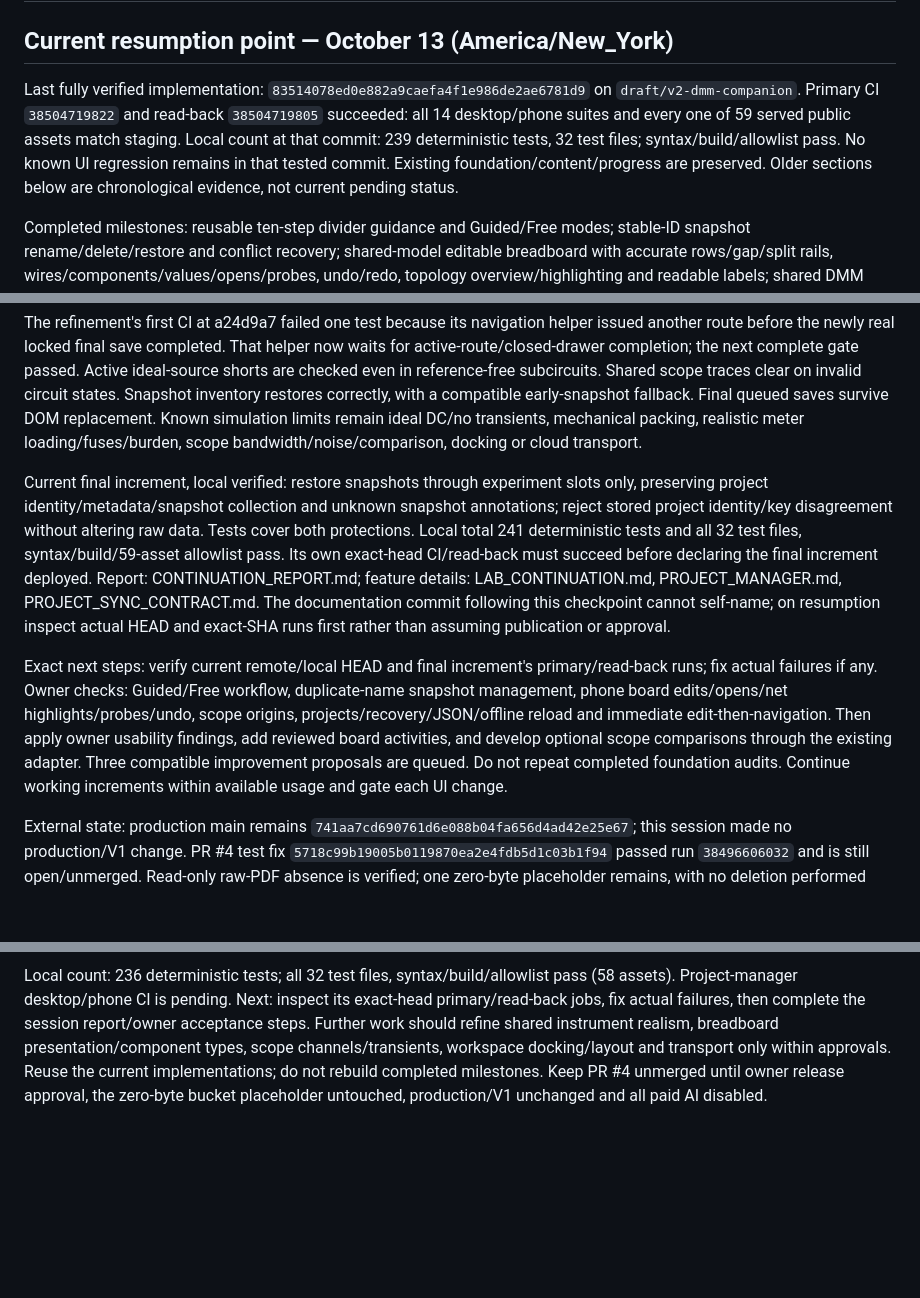
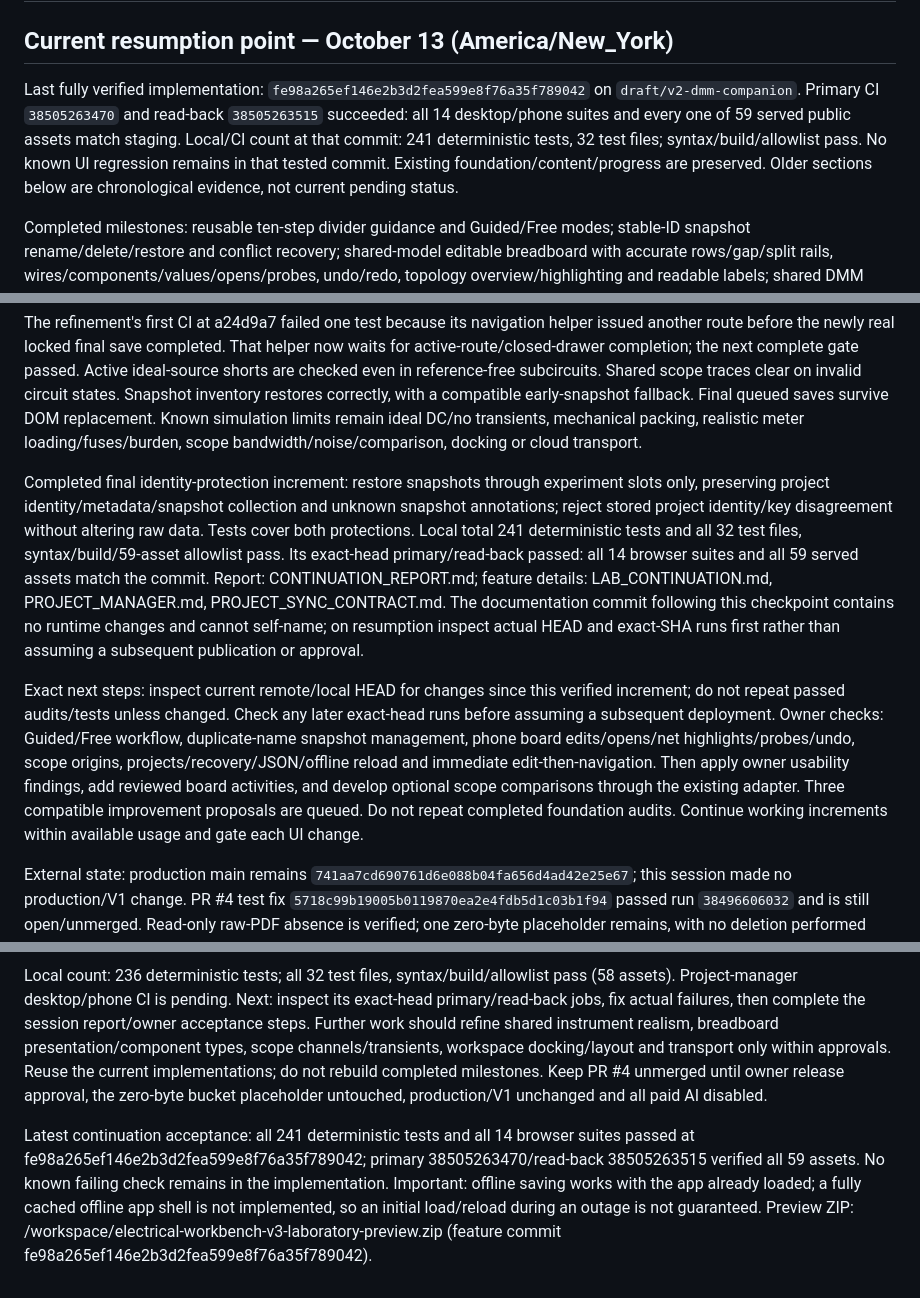
Before and after one commit to TheAmazingBaha2/electrical-understanding, a Markdown page: docs/v3/CHECKPOINT.md, 3 parts joined by grey strips. Rendered like a GitHub page; blank space fills up the shorter version.

Commit message:
Record final exact-head laboratory acceptance and offline limitations

```diff
--- a/docs/v3/CHECKPOINT.md
+++ b/docs/v3/CHECKPOINT.md
@@ -2,15 +2,15 @@
 
 ## Current resumption point — October 13 (America/New_York)
 
-Last fully verified implementation: `83514078ed0e882a9caefa4f1e986de2ae6781d9` on `draft/v2-dmm-companion`. Primary CI `38504719822` and read-back `38504719805` succeeded: all 14 desktop/phone suites and every one of 59 served public assets match staging. Local count at that commit: 239 deterministic tests, 32 test files; syntax/build/allowlist pass. No known UI regression remains in that tested commit. Existing foundation/content/progress are preserved. Older sections below are chronological evidence, not current pending status.
+Last fully verified implementation: `fe98a265ef146e2b3d2fea599e8f76a35f789042` on `draft/v2-dmm-companion`. Primary CI `38505263470` and read-back `38505263515` succeeded: all 14 desktop/phone suites and every one of 59 served public assets match staging. Local/CI count at that commit: 241 deterministic tests, 32 test files; syntax/build/allowlist pass. No known UI regression remains in that tested commit. Existing foundation/content/progress are preserved. Older sections below are chronological evidence, not current pending status.
 
 Completed milestones: reusable ten-step divider guidance and Guided/Free modes; stable-ID snapshot rename/delete/restore and conflict recovery; shared-model editable breadboard with accurate rows/gap/split rails, wires/components/values/opens/probes, undo/redo, topology overview/highlighting and readable labels; shared DMM voltage/resistance/continuity/ideal prepared-series current; scope constant shared-DC captures plus labeled independent demos; named/searchable/multiple projects/templates/duplication/recoverable deletion/measurement records/JSON; pure future sync contracts. Original 33 approvals/336 question IDs and 62 registered capabilities remain; registry is 64 with the reusable board/scope additions. Source files and original ProgressStore/grades were not regenerated or rewritten.
 
 The refinement's first CI at a24d9a7 failed one test because its navigation helper issued another route before the newly real locked final save completed. That helper now waits for active-route/closed-drawer completion; the next complete gate passed. Active ideal-source shorts are checked even in reference-free subcircuits. Shared scope traces clear on invalid circuit states. Snapshot inventory restores correctly, with a compatible early-snapshot fallback. Final queued saves survive DOM replacement. Known simulation limits remain ideal DC/no transients, mechanical packing, realistic meter loading/fuses/burden, scope bandwidth/noise/comparison, docking or cloud transport.
 
-Current final increment, local verified: restore snapshots through experiment slots only, preserving project identity/metadata/snapshot collection and unknown snapshot annotations; reject stored project identity/key disagreement without altering raw data. Tests cover both protections. Local total 241 deterministic tests and all 32 test files, syntax/build/59-asset allowlist pass. Its own exact-head CI/read-back must succeed before declaring the final increment deployed. Report: CONTINUATION_REPORT.md; feature details: LAB_CONTINUATION.md, PROJECT_MANAGER.md, PROJECT_SYNC_CONTRACT.md. The documentation commit following this checkpoint cannot self-name; on resumption inspect actual HEAD and exact-SHA runs first rather than assuming publication or approval.
+Completed final identity-protection increment: restore snapshots through experiment slots only, preserving project identity/metadata/snapshot collection and unknown snapshot annotations; reject stored project identity/key disagreement without altering raw data. Tests cover both protections. Local total 241 deterministic tests and all 32 test files, syntax/build/59-asset allowlist pass. Its exact-head primary/read-back passed: all 14 browser suites and all 59 served assets match the commit. Report: CONTINUATION_REPORT.md; feature details: LAB_CONTINUATION.md, PROJECT_MANAGER.md, PROJECT_SYNC_CONTRACT.md. The documentation commit following this checkpoint contains no runtime changes and cannot self-name; on resumption inspect actual HEAD and exact-SHA runs first rather than assuming a subsequent publication or approval.
 
-Exact next steps: verify current remote/local HEAD and final increment's primary/read-back runs; fix actual failures if any. Owner checks: Guided/Free workflow, duplicate-name snapshot management, phone board edits/opens/net highlights/probes/undo, scope origins, projects/recovery/JSON/offline reload and immediate edit-then-navigation. Then apply owner usability findings, add reviewed board activities, and develop optional scope comparisons through the existing adapter. Three compatible improvement proposals are queued. Do not repeat completed foundation audits. Continue working increments within available usage and gate each UI change.
+Exact next steps: inspect current remote/local HEAD for changes since this verified increment; do not repeat passed audits/tests unless changed. Check any later exact-head runs before assuming a subsequent deployment. Owner checks: Guided/Free workflow, duplicate-name snapshot management, phone board edits/opens/net highlights/probes/undo, scope origins, projects/recovery/JSON/offline reload and immediate edit-then-navigation. Then apply owner usability findings, add reviewed board activities, and develop optional scope comparisons through the existing adapter. Three compatible improvement proposals are queued. Do not repeat completed foundation audits. Continue working increments within available usage and gate each UI change.
 
 External state: production main remains `741aa7cd690761d6e088b04fa656d4ad42e25e67`; this session made no production/V1 change. PR #4 test fix `5718c99b19005b0119870ea2e4fdb5d1c03b1f94` passed run `38496606032` and is still open/unmerged. Read-only raw-PDF absence is verified; one zero-byte placeholder remains, with no deletion performed here. Current cleanup record is aggregate-only. Historical public source-derived artifacts remain unchanged; broader exposure decisions need owner review.
 
@@ -88,3 +88,5 @@ Scope foundation exact-head CI and served-asset read-back succeeded at 9f22d07c6
 The next increment replaces the two-project-only selector with independent named/description projects, search, duplication, templates (divider, populated/blank breadboard), recoverable locked-revision deletion/restoration, selected-project persistence and measurement records. Project JSON supports independent import (preserve free identity or copy on collision); explicitly confirmed current-copy replacement remains separate. All content stays under the project namespace; graded learning state is untouched. ProjectStore keeps deletion documents/revisions so stale tabs cannot resurrect deleted records. New modules/tests: project-manager.js, project-manager.test.mjs and project-manager-browser.mjs; PROJECT_MANAGER.md describes limits. No external formats, attachments, sharing or cloud synchronization are enabled.
 
 Local count: 236 deterministic tests; all 32 test files, syntax/build/allowlist pass (58 assets). Project-manager desktop/phone CI is pending. Next: inspect its exact-head primary/read-back jobs, fix actual failures, then complete the session report/owner acceptance steps. Further work should refine shared instrument realism, breadboard presentation/component types, scope channels/transients, workspace docking/layout and transport only within approvals. Reuse the current implementations; do not rebuild completed milestones. Keep PR #4 unmerged until owner release approval, the zero-byte bucket placeholder untouched, production/V1 unchanged and all paid AI disabled.
+
+Latest continuation acceptance: all 241 deterministic tests and all 14 browser suites passed at fe98a265ef146e2b3d2fea599e8f76a35f789042; primary 38505263470/read-back 38505263515 verified all 59 assets. No known failing check remains in the implementation. Important: offline saving works with the app already loaded; a fully cached offline app shell is not implemented, so an initial load/reload during an outage is not guaranteed. Preview ZIP: /workspace/electrical-workbench-v3-laboratory-preview.zip (feature commit fe98a265ef146e2b3d2fea599e8f76a35f789042).
```
Also changed, not shown: docs/v3/CONTINUATION_REPORT.md (+4 -3 lines), docs/v3/LAB_CONTINUATION.md (+2 -0 lines).
